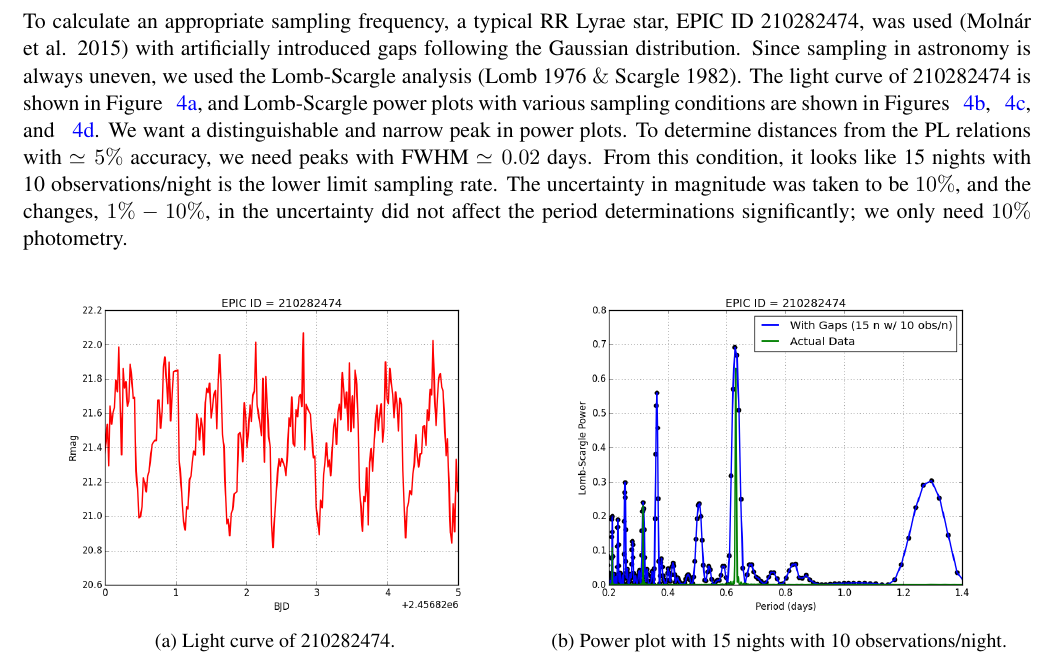
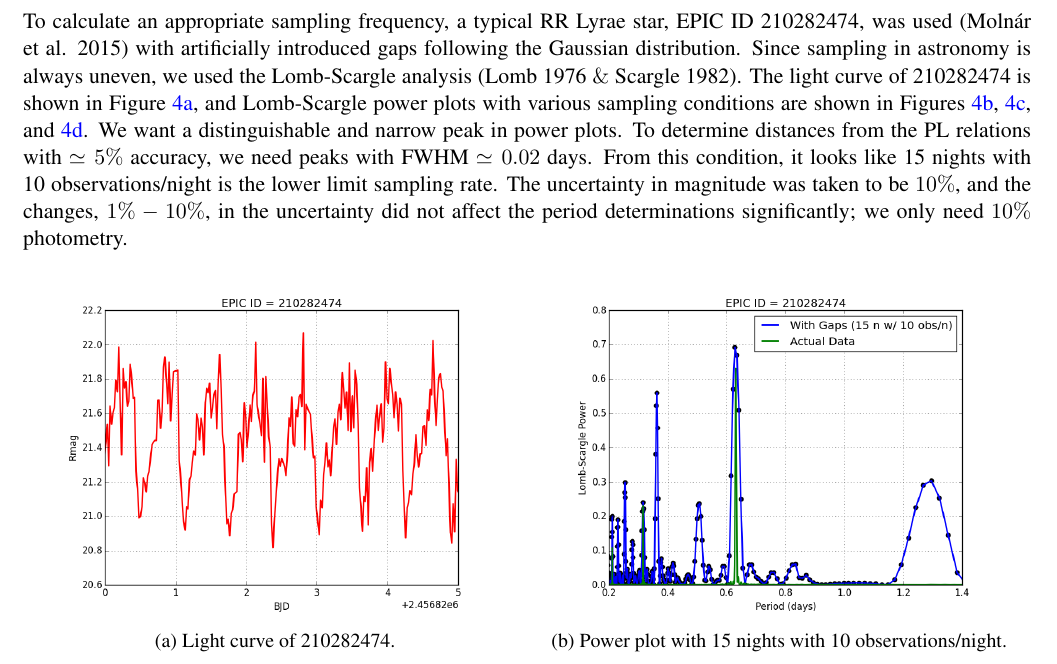
Before and after one commit to cmutnik/ASTR301, a LaTeX document (proposal/proposal_measure_milky_way_draft1.tex): part of page 6 of 7, cut so that both start at the same text. Compiled offline with pdfLaTeX.

Commit message:
fixed references ~

```diff
--- a/proposal/proposal_measure_milky_way_draft1.tex
+++ b/proposal/proposal_measure_milky_way_draft1.tex
@@ -389,7 +389,7 @@ We request $22.5$ hours using Pathfinder to obtain g, r, and i imaging for varia
 
 \vspace{3mm} %3mm vertical space
 
-\noindent To calculate an appropriate sampling frequency, a typical RR Lyrae star, EPIC ID 210282474, was used (Molnár et al. 2015) with artificially introduced gaps following the Gaussian distribution. Since sampling in astronomy is always uneven, we used the Lomb-Scargle analysis (Lomb 1976 $\&$ Scargle 1982). The light curve of 210282474 is shown in Figure ~ \ref{fig:Lcurve}, and Lomb-Scargle power plots with various sampling conditions are shown in Figures ~ \ref{fig:1510}, ~ \ref{fig:1010}, and ~ \ref{fig:1505}. We want a distinguishable and narrow peak in power plots. To determine distances from the PL relations with $\simeq5\%$ accuracy, we need peaks with FWHM $ \simeq 0.02$ days. From this condition, it looks like 15 nights with 10 observations/night is the lower limit sampling rate. The uncertainty in magnitude was taken to be $10\%$, and the changes, $1\% - 10\%$, in the uncertainty did not affect the period determinations significantly; we only need $10\%$ photometry.
+\noindent To calculate an appropriate sampling frequency, a typical RR Lyrae star, EPIC ID 210282474, was used (Molnár et al. 2015) with artificially introduced gaps following the Gaussian distribution. Since sampling in astronomy is always uneven, we used the Lomb-Scargle analysis (Lomb 1976~$\&$~Scargle~1982). The light curve of 210282474 is shown in Figure~\ref{fig:Lcurve}, and Lomb-Scargle power plots with various sampling conditions are shown in Figures~\ref{fig:1510},~\ref{fig:1010}, and~\ref{fig:1505}. We want a distinguishable and narrow peak in power plots. To determine distances from the PL relations with $\simeq5\%$ accuracy, we need peaks with FWHM~$ \simeq 0.02$ days. From this condition, it looks like 15 nights with 10 observations/night is the lower limit sampling rate. The uncertainty in magnitude was taken to be $10\%$, and the changes, $1\% - 10\%$, in the uncertainty did not affect the period determinations significantly; we only need $10\%$ photometry.
 
 \begin{figure}[H]
 \centering
```
Also changed, not shown: proposal/proposal_measure_milky_way_draft1.pdf, proposal/proposal_measure_milky_way_draft1.tex (4 more changed lines), 5 other files.
